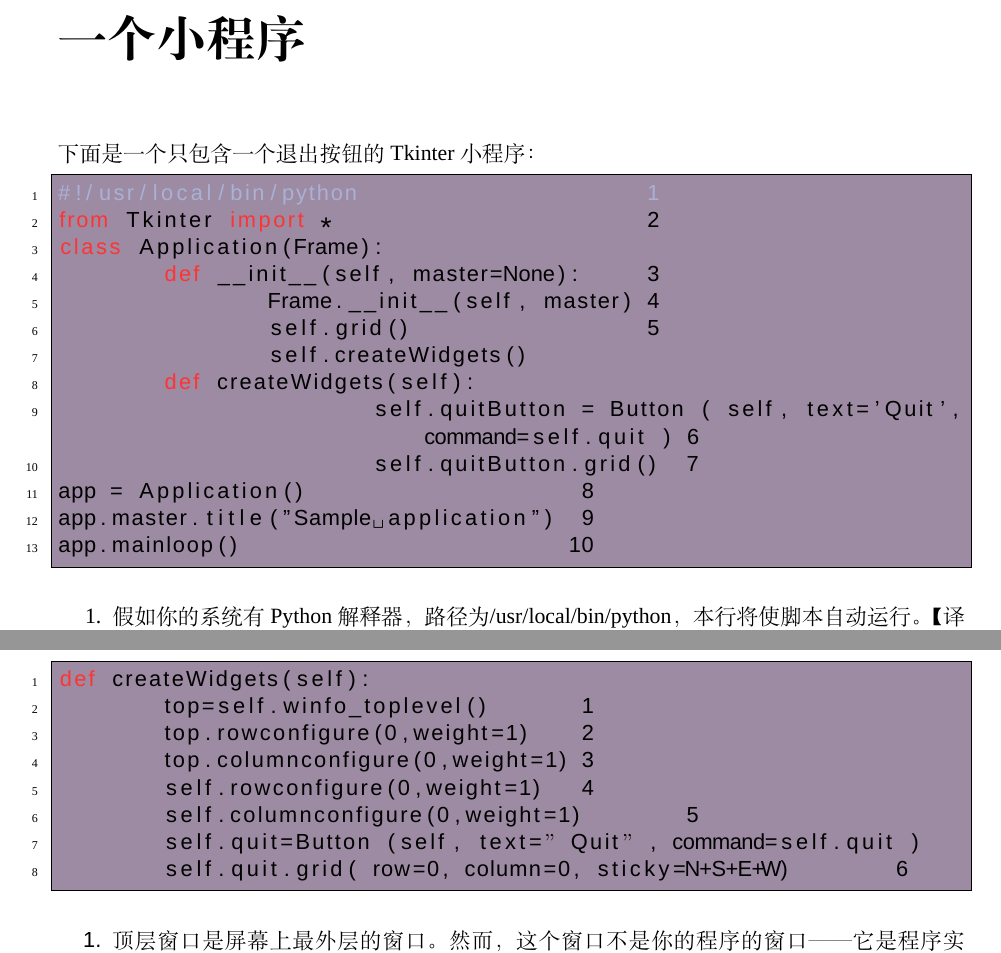
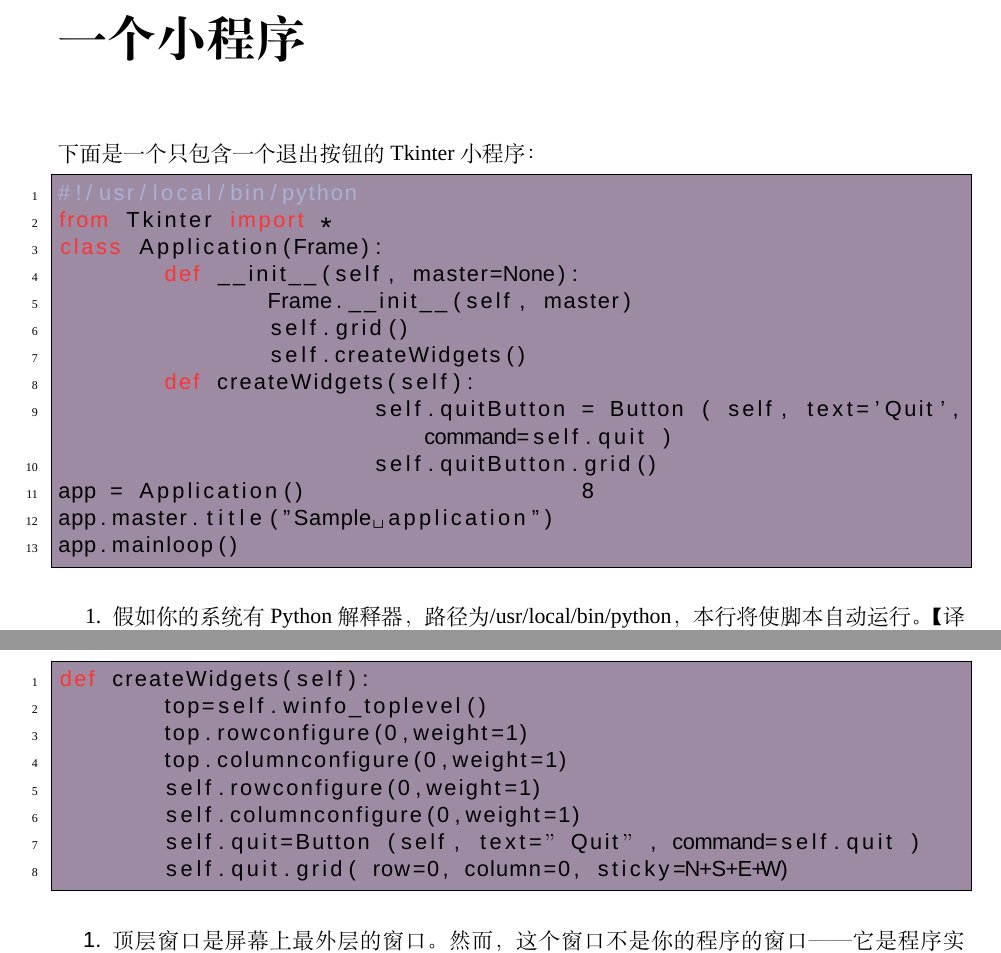
Before and after one commit to lvxwp/tkinter_ref_to_cn, a LaTeX book (1/ref.tex): two parts of pages 5 and 10 of 10, joined at a grey line, cut so that both start at the same text. Compiled offline with XeLaTeX; a missing font is replaced by an installed copy or a similar font.

Commit message:
del code highlight line#

```diff
--- a/1/ref.tex
+++ b/1/ref.tex
@@ -66,19 +66,19 @@ rulesepcolor=\color{red!20!green!20!blue!20}%,
 %morekeywords={self,return}
 }
 \begin{lstlisting}[language=python]
-#!/usr/local/bin/python                      1
-from Tkinter import * 			     2
+#!/usr/local/bin/python
+from Tkinter import *
 class Application(Frame):
-	def __init__(self, master=None):     3
-		Frame.__init__(self, master) 4
-		self.grid() 		     5
+	def __init__(self, master=None):
+		Frame.__init__(self, master)
+		self.grid()
 		self.createWidgets()
 	def createWidgets(self):
-			self.quitButton = Button ( self, text='Quit', command=self.quit ) 6
-			self.quitButton.grid()  7
+			self.quitButton = Button ( self, text='Quit', command=self.quit )
+			self.quitButton.grid()
 app = Application() 			8
-app.master.title("Sample application") 	9
-app.mainloop()                         10
+app.master.title("Sample application")
+app.mainloop()
 \end{lstlisting}
 \begin{enumerate}
 \item 假如你的系统有Python解释器，路径为/usr/local/bin/python，本行将使脚本自动运行。【译者注：由于不同的linux稍有差异，Python解释器的安装路径可能有差异，建议该行写为\#!/usr/bin/env python】
@@ -231,13 +231,13 @@ w.columnconfigure(1, weight=1)
 以下是小程序内.\_\_createWidgets()方法的替代版本。在这个版本中，退出按钮一直填充可利用空间。
 \begin{lstlisting}[language=python]
 def createWidgets(self):
-	top=self.winfo_toplevel()	1
-	top.rowconfigure(0,weight=1)	2
-	top.columnconfigure(0,weight=1)	3
-	self.rowconfigure(0,weight=1)	4
-	self.columnconfigure(0,weight=1)	5
+	top=self.winfo_toplevel()
+	top.rowconfigure(0,weight=1)
+	top.columnconfigure(0,weight=1)
+	self.rowconfigure(0,weight=1)
+	self.columnconfigure(0,weight=1)
 	self.quit=Button (self, text=”Quit”, command=self.quit )
-	self.quit.grid( row=0, column=0, sticky=N+S+E+W)	6
+	self.quit.grid( row=0, column=0, sticky=N+S+E+W)
 \end{lstlisting}
 \begin{enumerate}
 \item 顶层窗口是屏幕上最外层的窗口。然而，这个窗口不是你的程序的窗口——它是程序实例的父类。要获取顶层窗口，在程序中的任何微件上调用.winfo\_toplevel()方法。参看25节，“通用微件方法”（p.91）。
```
Also changed, not shown: 1/ref.pdf, 5 other files.
